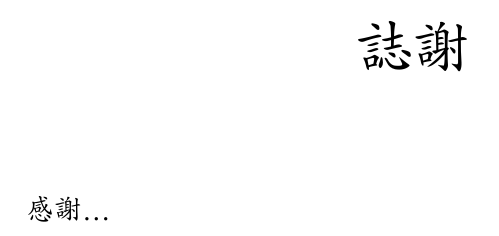
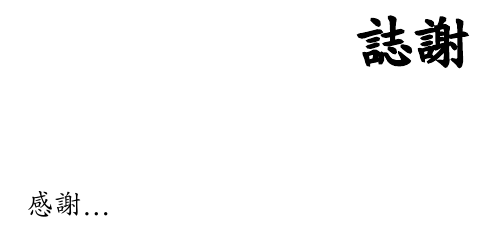
Before and after one commit to tzhuan/ntu-thesis, a LaTeX thesis (thesis.tex): part of page 5 of 21, cut so that both start at the same text. Compiled offline with XeLaTeX; a missing font is replaced by an installed copy or a similar font.

Commit message:
make Chinese bold font available

```diff
--- a/thesis.tex
+++ b/thesis.tex
@@ -17,7 +17,7 @@
 
 % Set the default fonts
 \setmainfont{Times New Roman}
-\setCJKmainfont{標楷體}
+\setCJKmainfont[AutoFakeBold=true]{標楷體}
 
 \ifdefined\firstpage
 
```
